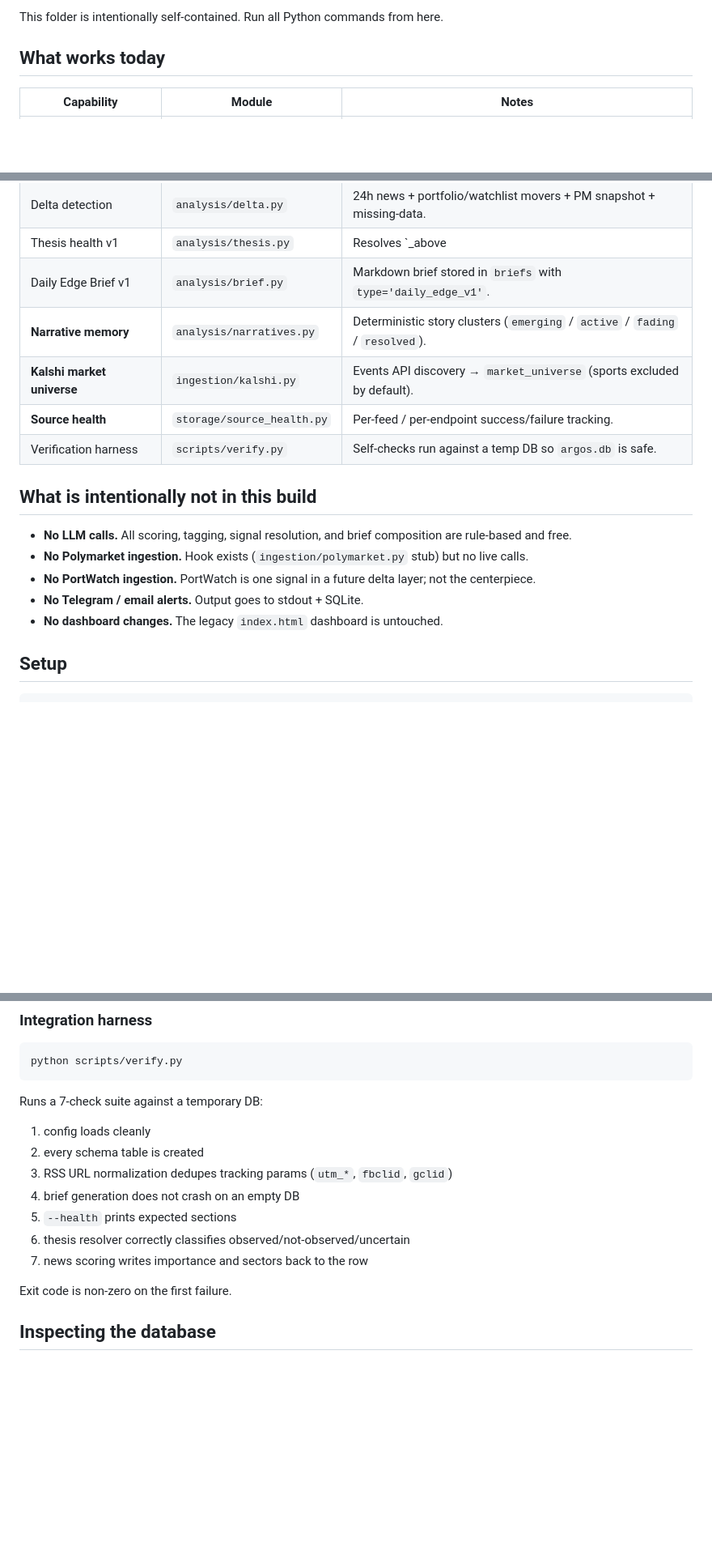
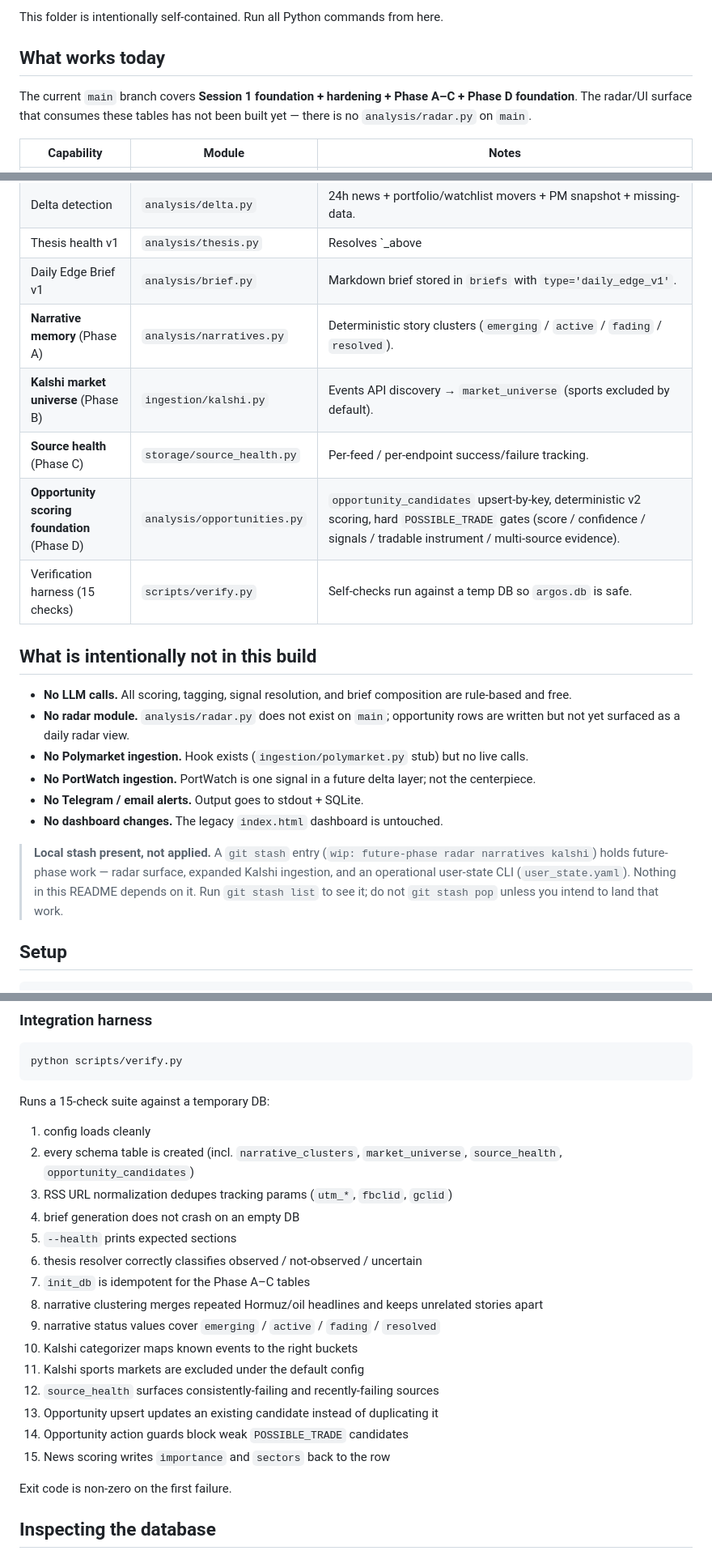
Before and after one commit to fcprosa/war-portfolio-api, a Markdown page: gatto_farioli/README.md, 3 parts joined by grey strips. Shown at 81% size. Rendered like a GitHub page; blank space fills up the shorter version.

Commit message:
docs(gatto): align docs with current main pipeline state

````diff
--- a/gatto_farioli/README.md
+++ b/gatto_farioli/README.md
@@ -5,6 +5,8 @@ Gatto Farioli is the local-first Python engine inside the broader `war-portfolio
 This folder is intentionally self-contained. Run all Python commands from here.
 
 ## What works today
+
+The current `main` branch covers **Session 1 foundation + hardening + Phase A–C + Phase D foundation**. The radar/UI surface that consumes these tables has not been built yet — there is no `analysis/radar.py` on `main`.
 
 | Capability | Module | Notes |
 |---|---|---|
@@ -16,18 +18,22 @@ This folder is intentionally self-contained. Run all Python commands from here.
 | Delta detection | `analysis/delta.py` | 24h news + portfolio/watchlist movers + PM snapshot + missing-data. |
 | Thesis health v1 | `analysis/thesis.py` | Resolves `<ticker>_above|below_<N>` signals; everything else honestly marked uncertain. |
 | Daily Edge Brief v1 | `analysis/brief.py` | Markdown brief stored in `briefs` with `type='daily_edge_v1'`. |
-| **Narrative memory** | `analysis/narratives.py` | Deterministic story clusters (`emerging` / `active` / `fading` / `resolved`). |
-| **Kalshi market universe** | `ingestion/kalshi.py` | Events API discovery → `market_universe` (sports excluded by default). |
-| **Source health** | `storage/source_health.py` | Per-feed / per-endpoint success/failure tracking. |
-| Verification harness | `scripts/verify.py` | Self-checks run against a temp DB so `argos.db` is safe. |
+| **Narrative memory** (Phase A) | `analysis/narratives.py` | Deterministic story clusters (`emerging` / `active` / `fading` / `resolved`). |
+| **Kalshi market universe** (Phase B) | `ingestion/kalshi.py` | Events API discovery → `market_universe` (sports excluded by default). |
+| **Source health** (Phase C) | `storage/source_health.py` | Per-feed / per-endpoint success/failure tracking. |
+| **Opportunity scoring foundation** (Phase D) | `analysis/opportunities.py` | `opportunity_candidates` upsert-by-key, deterministic v2 scoring, hard `POSSIBLE_TRADE` gates (score / confidence / signals / tradable instrument / multi-source evidence). |
+| Verification harness (15 checks) | `scripts/verify.py` | Self-checks run against a temp DB so `argos.db` is safe. |
 
 ## What is intentionally not in this build
 
 - **No LLM calls.** All scoring, tagging, signal resolution, and brief composition are rule-based and free.
+- **No radar module.** `analysis/radar.py` does not exist on `main`; opportunity rows are written but not yet surfaced as a daily radar view.
 - **No Polymarket ingestion.** Hook exists (`ingestion/polymarket.py` stub) but no live calls.
 - **No PortWatch ingestion.** PortWatch is one signal in a future delta layer; not the centerpiece.
 - **No Telegram / email alerts.** Output goes to stdout + SQLite.
 - **No dashboard changes.** The legacy `index.html` dashboard is untouched.
+
+> **Local stash present, not applied.** A `git stash` entry (`wip: future-phase radar narratives kalshi`) holds future-phase work — radar surface, expanded Kalshi ingestion, and an operational user-state CLI (`user_state.yaml`). Nothing in this README depends on it. Run `git stash list` to see it; do not `git stash pop` unless you intend to land that work.
 
 ## Setup
 
@@ -86,15 +92,23 @@ Tests cover config validation, RSS URL normalization/dedupe, `entry_to_row` pars
 python scripts/verify.py
 ```
 
-Runs a 7-check suite against a temporary DB:
+Runs a 15-check suite against a temporary DB:
 
 1. config loads cleanly
-2. every schema table is created
+2. every schema table is created (incl. `narrative_clusters`, `market_universe`, `source_health`, `opportunity_candidates`)
 3. RSS URL normalization dedupes tracking params (`utm_*`, `fbclid`, `gclid`)
 4. brief generation does not crash on an empty DB
 5. `--health` prints expected sections
-6. thesis resolver correctly classifies observed/not-observed/uncertain
-7. news scoring writes importance and sectors back to the row
+6. thesis resolver correctly classifies observed / not-observed / uncertain
+7. `init_db` is idempotent for the Phase A–C tables
+8. narrative clustering merges repeated Hormuz/oil headlines and keeps unrelated stories apart
+9. narrative status values cover `emerging` / `active` / `fading` / `resolved`
+10. Kalshi categorizer maps known events to the right buckets
+11. Kalshi sports markets are excluded under the default config
+12. `source_health` surfaces consistently-failing and recently-failing sources
+13. Opportunity upsert updates an existing candidate instead of duplicating it
+14. Opportunity action guards block weak `POSSIBLE_TRADE` candidates
+15. News scoring writes `importance` and `sectors` back to the row
 
 Exit code is non-zero on the first failure.
 
````
Also changed, not shown: README.md (+12 -4 lines).
